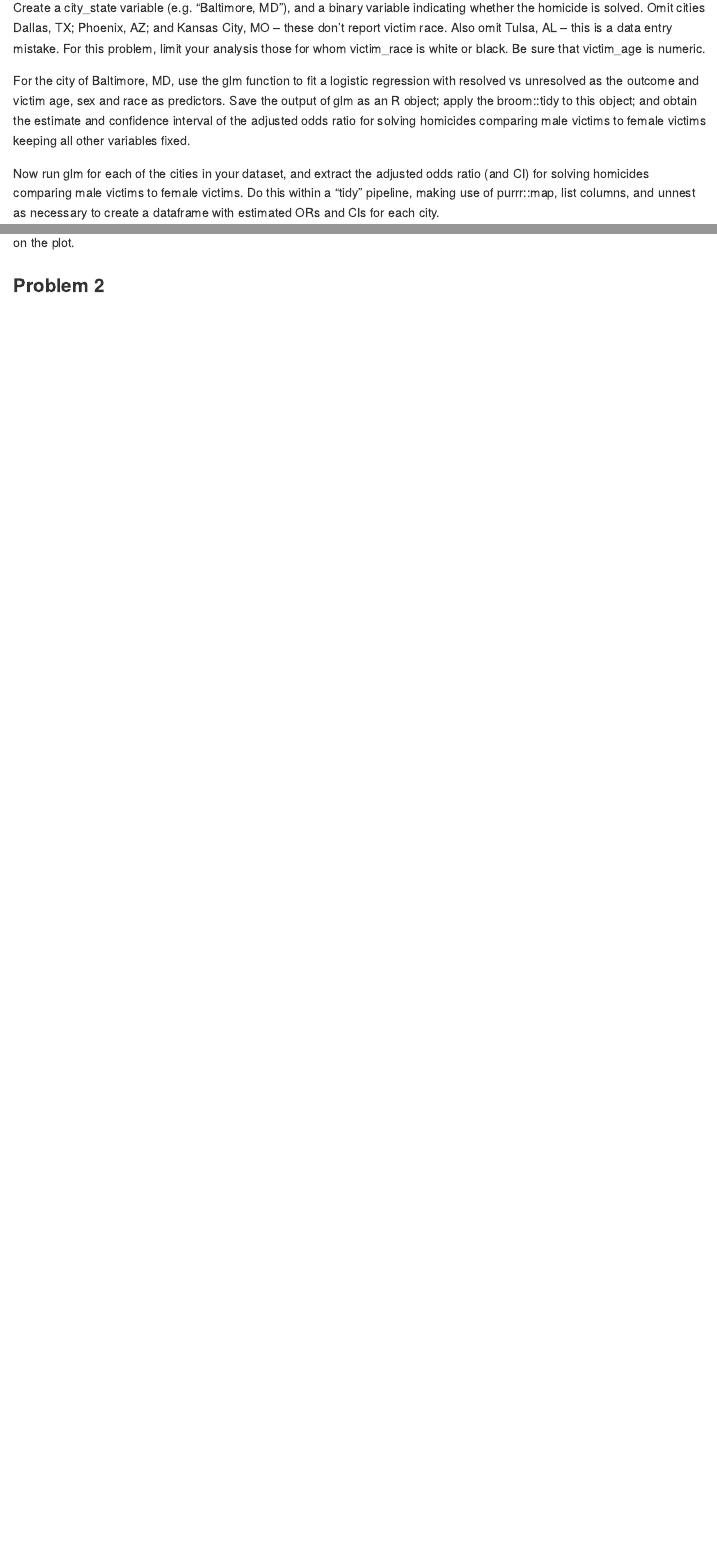
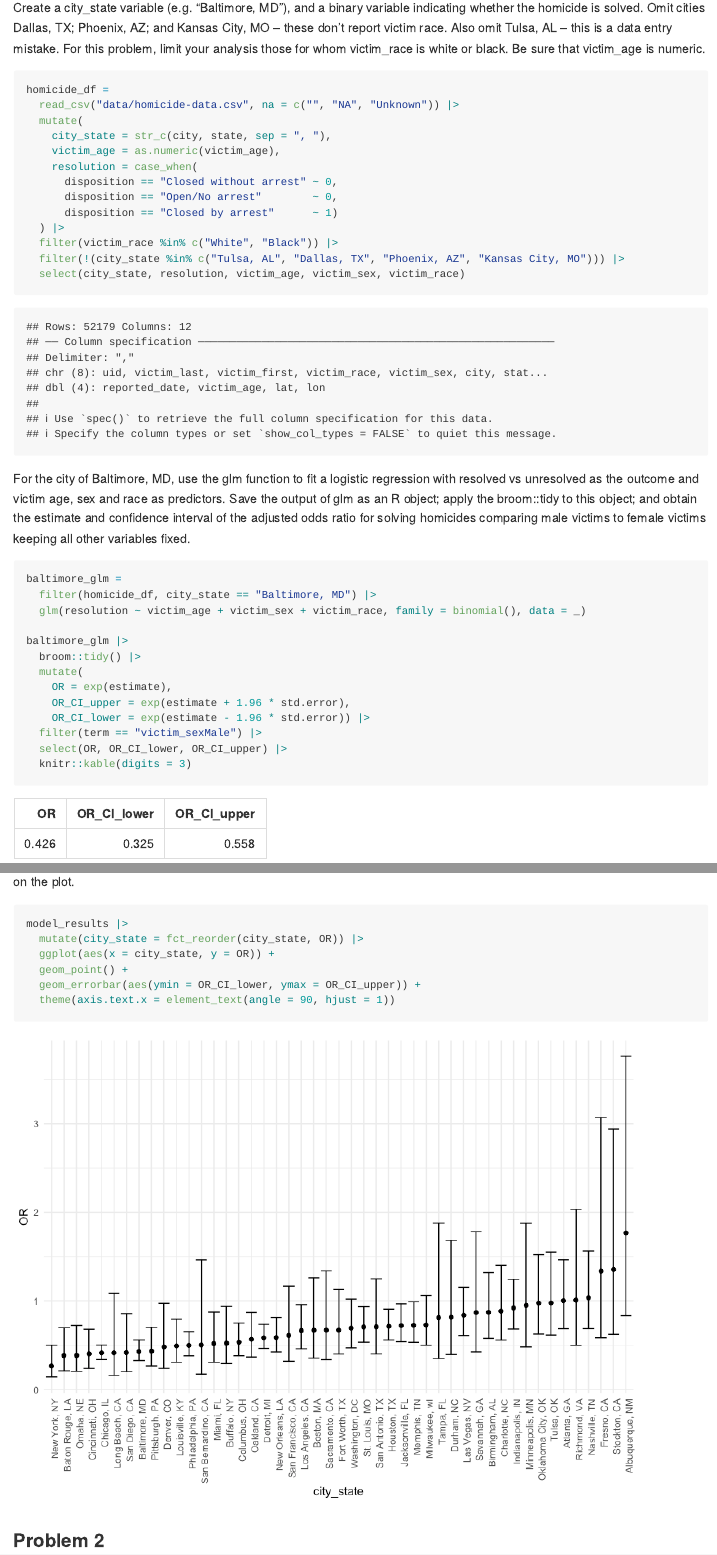
Before and after one commit to mmelikea/p8105_hw6_mma2277, an R Markdown document (p8105_hw6_mma2277.Rmd): the page in a window 1100 px wide, from 700 px down, and a second part further down, joined at a grey line. The pictures show the output file p8105_hw6_mma2277.md that the author committed with the source, drawn offline in the style of GitHub.

Commit message:
Problem 1

````diff
--- a/p8105_hw6_mma2277.Rmd
+++ b/p8105_hw6_mma2277.Rmd
@@ -34,4 +34,35 @@ The Washington Post has gathered data on homicides in 50 large U.S. cities and m
 
 Create a city_state variable (e.g. “Baltimore, MD”), and a binary variable indicating whether the homicide is solved. Omit cities Dallas, TX; Phoenix, AZ; and Kansas City, MO – these don’t report victim race. Also omit Tulsa, AL – this is a data entry mistake. For this problem, limit your analysis those for whom victim_race is white or black. Be sure that victim_age is numeric.
 
+```{r q1_data_cleaning}
+homicide_df =
+  read_csv("data/homicide-data.csv", na = c("", "NA", "Unknown")) |>
+  mutate(
+    city_state = str_c(city, state, sep = ", "),
+    victim_age = as.numeric(victim_age),
+    resolution = case_when(
+      disposition == "Closed without arrest" ~ 0,
+      disposition == "Open/No arrest"        ~ 0,
+      disposition == "Closed by arrest"      ~ 1)
+  ) |>
+  filter(victim_race %in% c("White", "Black")) |>
+  filter(!(city_state %in% c("Tulsa, AL", "Dallas, TX", "Phoenix, AZ", "Kansas City, MO"))) |>
+  select(city_state, resolution, victim_age, victim_sex, victim_race)
+```
+
 For the city of Baltimore, MD, use the glm function to fit a logistic regression with resolved vs unresolved as the outcome and victim age, sex and race as predictors. Save the output of glm as an R object; apply the broom::tidy to this object; and obtain the estimate and confidence interval of the adjusted odds ratio for solving homicides comparing male victims to female victims keeping all other variables fixed.
+
+```{r q1_glm_baltimore}
+baltimore_glm =
+  filter(homicide_df, city_state == "Baltimore, MD") |>
+  glm(resolution ~ victim_age + victim_sex + victim_race, family = binomial(), data = _)
+
+baltimore_glm |>
+  broom::tidy() |>
+  mutate(
+    OR = exp(estimate),
+    OR_CI_upper = exp(estimate + 1.96 * std.error),
+    OR_CI_lower = exp(estimate - 1.96 * std.error)) |>
+  filter(term == "victim_sexMale") |>
+  select(OR, OR_CI_lower, OR_CI_upper) |>
+  knitr::kable(digits = 3)
@@ -42,3 +97,13 @@ Create a plot that shows the estimated ORs and CIs for each city. Organize citie
+```{r q1_plot}
+model_results |>
+  mutate(city_state = fct_reorder(city_state, OR)) |>
+  ggplot(aes(x = city_state, y = OR)) +
+  geom_point() +
+  geom_errorbar(aes(ymin = OR_CI_lower, ymax = OR_CI_upper)) +
+  theme(axis.text.x = element_text(angle = 90, hjust = 1))
+```
+
+
 
 ### Problem 2
 
````
Also changed, not shown: p8105_hw6_mma2277.md, p8105_hw6_mma2277_files/figure-gfm/q1_plot-1.png (added), p8105_hw6_mma2277.Rmd (24 more changed lines), 1 other file.
